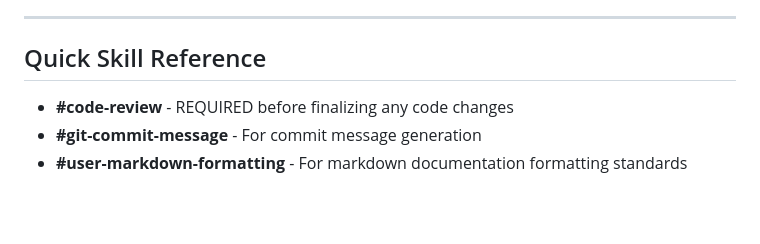
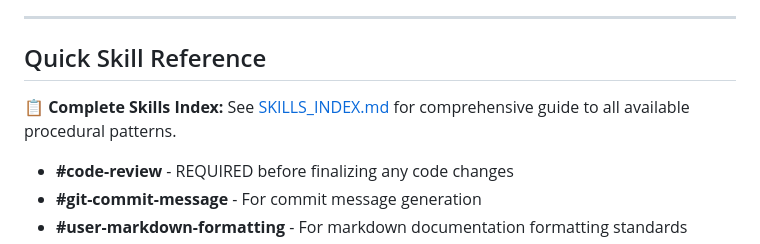
Before and after one commit to Broadband-Catalysts/tasker, a Markdown page: .github/copilot-instructions.md, the part around the change. Rendered like a GitHub page; blank space fills up the shorter version.

Commit message:
docs: Add Skills Index reference to copilot instructions

```diff
--- a/.github/copilot-instructions.md
+++ b/.github/copilot-instructions.md
@@ -41,6 +41,8 @@ Dr. Greg, we need to...
 ---
 
 ## Quick Skill Reference
+
+**📋 Complete Skills Index:** See [SKILLS_INDEX.md](../../../vscode-config/copilot-skills/SKILLS_INDEX.md) for comprehensive guide to all available procedural patterns.
 
 - **#code-review** - REQUIRED before finalizing any code changes
 - **#git-commit-message** - For commit message generation
```
